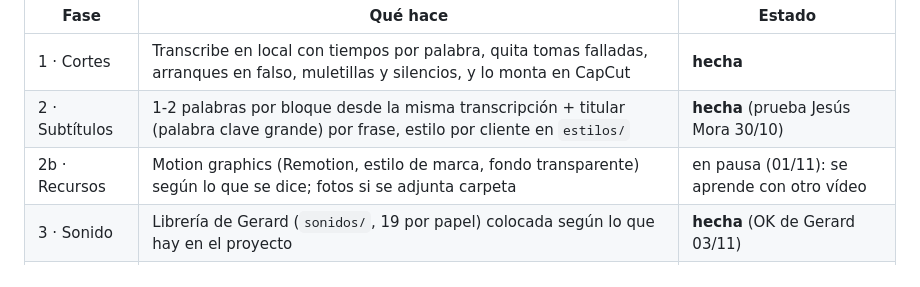
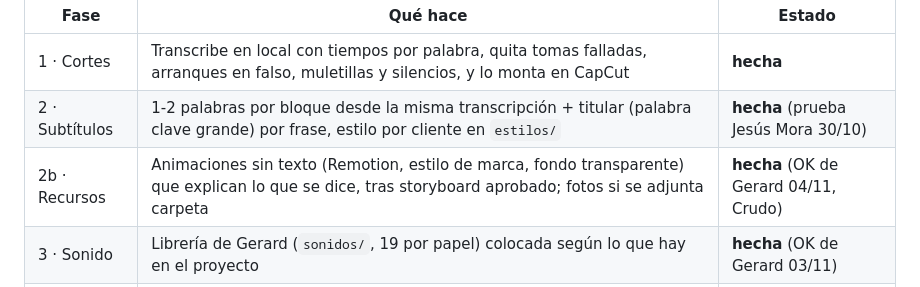
Before and after one commit to rmagencyproyectos/rm-agentes, a Markdown page: herramientas/precapcut/LEEME.md, the part around the change. GitHub-like rendering.

Commit message:
precapcut: prueba completa con Crudo aprobada; fase 2b hecha
Co-Authored-By: Claude Opus 5.5 (1M context) <noreply@anthropic.com>
Claude-Session: https://claude.ai/code/session_01HFjkeJL76UaMqnG3YaRJas

```diff
--- a/herramientas/precapcut/LEEME.md
+++ b/herramientas/precapcut/LEEME.md
@@ -8,7 +8,7 @@ así no se descuadran.
 |---|---|---|
 | 1 · Cortes | Transcribe en local con tiempos por palabra, quita tomas falladas, arranques en falso, muletillas y silencios, y lo monta en CapCut | **hecha** |
 | 2 · Subtítulos | 1-2 palabras por bloque desde la misma transcripción + titular (palabra clave grande) por frase, estilo por cliente en `estilos/` | **hecha** (prueba Jesús Mora 30/10) |
-| 2b · Recursos | Motion graphics (Remotion, estilo de marca, fondo transparente) según lo que se dice; fotos si se adjunta carpeta | en pausa (01/11): se aprende con otro vídeo |
+| 2b · Recursos | Animaciones sin texto (Remotion, estilo de marca, fondo transparente) que explican lo que se dice, tras storyboard aprobado; fotos si se adjunta carpeta | **hecha** (OK de Gerard 04/11, Crudo) |
 | 3 · Sonido | Librería de Gerard (`sonidos/`, 19 por papel) colocada según lo que hay en el proyecto | **hecha** (OK de Gerard 03/11) |
 | 4 · Humano | Lo creativo, en CapCut | — |
 
```
Also changed, not shown: 1 other file.
